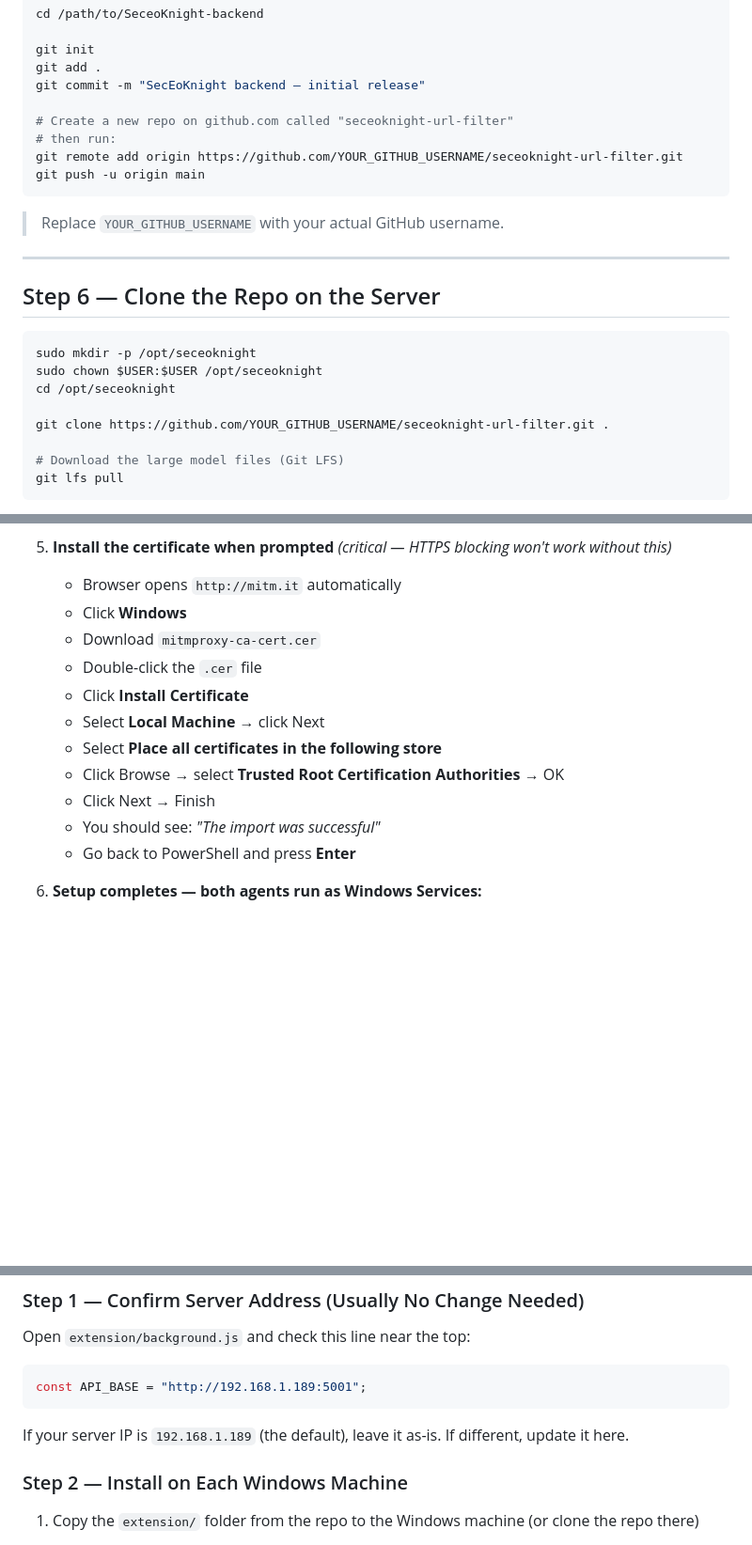
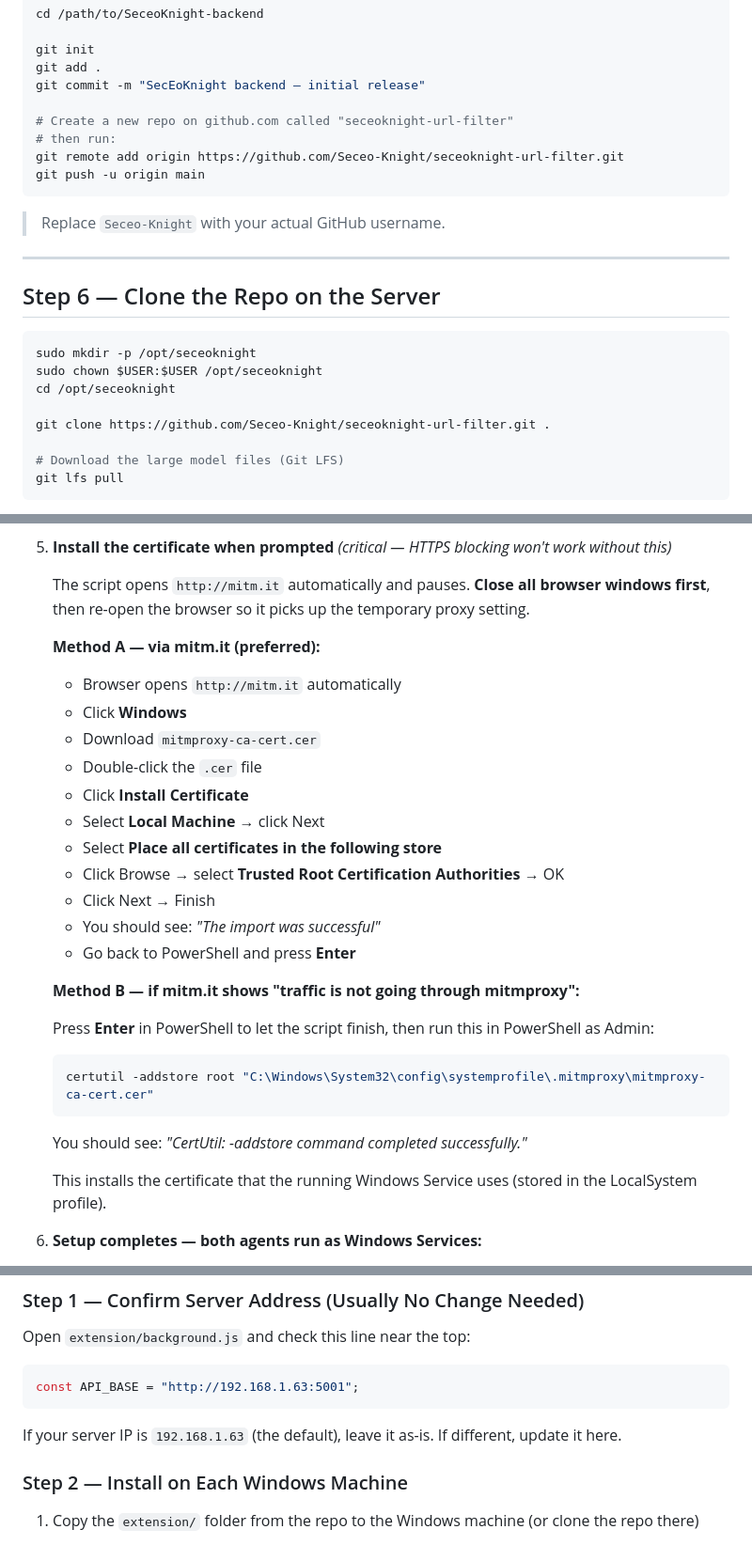
Before and after one commit to Seceo-Knight/seceoknight-url-filter, a Markdown page: README.md, 3 parts joined by grey strips. Shown at 94% size. Rendered like a GitHub page; blank space fills up the shorter version.

````diff
--- a/README.md
+++ b/README.md
@@ -124,11 +124,11 @@ git commit -m "SecEoKnight backend — initial release"
 
 # Create a new repo on github.com called "seceoknight-url-filter"
 # then run:
-git remote add origin https://github.com/YOUR_GITHUB_USERNAME/seceoknight-url-filter.git
+git remote add origin https://github.com/Seceo-Knight/seceoknight-url-filter.git
 git push -u origin main
 ```
 
-> Replace `YOUR_GITHUB_USERNAME` with your actual GitHub username.
+> Replace `Seceo-Knight` with your actual GitHub username.
 
 ---
 
@@ -139,7 +139,7 @@ sudo mkdir -p /opt/seceoknight
 sudo chown $USER:$USER /opt/seceoknight
 cd /opt/seceoknight
 
-git clone https://github.com/YOUR_GITHUB_USERNAME/seceoknight-url-filter.git .
+git clone https://github.com/Seceo-Knight/seceoknight-url-filter.git .
 
 # Download the large model files (Git LFS)
 git lfs pull
@@ -382,6 +378,10 @@ git push
    - Set machine-wide proxy to route all browser traffic through mitmproxy
 
 5. **Install the certificate when prompted** *(critical — HTTPS blocking won't work without this)*
+
+   The script opens `http://mitm.it` automatically and pauses. **Close all browser windows first**, then re-open the browser so it picks up the temporary proxy setting.
+
+   **Method A — via mitm.it (preferred):**
    - Browser opens `http://mitm.it` automatically
    - Click **Windows**
    - Download `mitmproxy-ca-cert.cer`
@@ -393,6 +393,16 @@ git push
    - Click Next → Finish
    - You should see: *"The import was successful"*
    - Go back to PowerShell and press **Enter**
+
+   **Method B — if mitm.it shows "traffic is not going through mitmproxy":**
+
+   Press **Enter** in PowerShell to let the script finish, then run this in PowerShell as Admin:
+   ```powershell
+   certutil -addstore root "C:\Windows\System32\config\systemprofile\.mitmproxy\mitmproxy-ca-cert.cer"
+   ```
+   You should see: *"CertUtil: -addstore command completed successfully."*
+
+   This installs the certificate that the running Windows Service uses (stored in the LocalSystem profile).
 
 6. **Setup completes — both agents run as Windows Services:**
    - `SecEoKnight-Proxy` — mitmproxy traffic interceptor
@@ -534,9 +544,9 @@ Install this on each endpoint after Part 2.
 
 Open `extension/background.js` and check this line near the top:
 ```javascript
-const API_BASE = "http://192.168.1.189:5001";
+const API_BASE = "http://192.168.1.63:5001";
 ```
-If your server IP is `192.168.1.189` (the default), leave it as-is. If different, update it here.
+If your server IP is `192.168.1.63` (the default), leave it as-is. If different, update it here.
 
 ### Step 2 — Install on Each Windows Machine
 
````
Also changed, not shown: other parts of README.md (+20 -24 lines).
